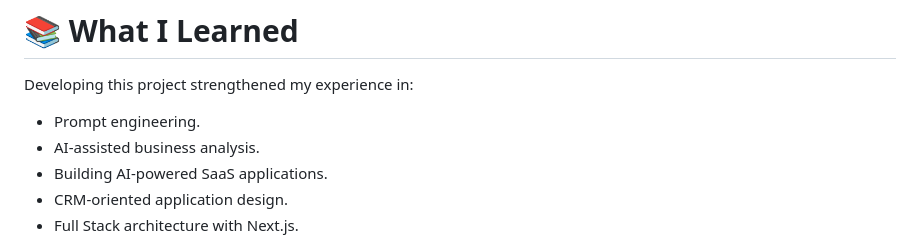
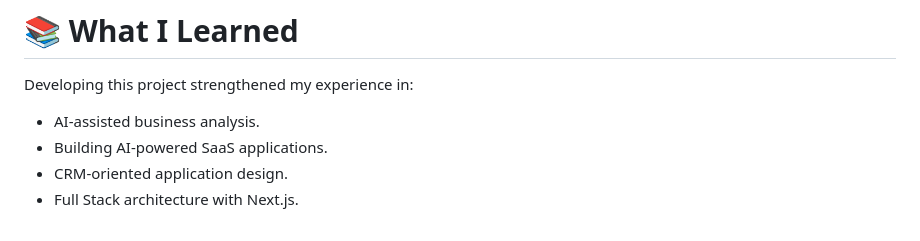
Before and after one commit to AlbaDomg/Autolead-AI-App, a Markdown page: README.md, the part around the change. Drawn GitHub-style.

Commit message:
Remove prompt engineering from learning section

```diff
--- a/README.md
+++ b/README.md
@@ -120,7 +120,6 @@ Some of the main technical challenges during development included:
 
 Developing this project strengthened my experience in:
 
-- Prompt engineering.
 - AI-assisted business analysis.
 - Building AI-powered SaaS applications.
 - CRM-oriented application design.
```
